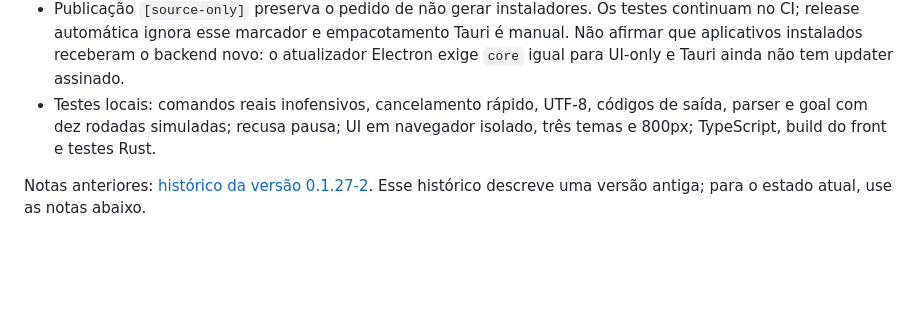
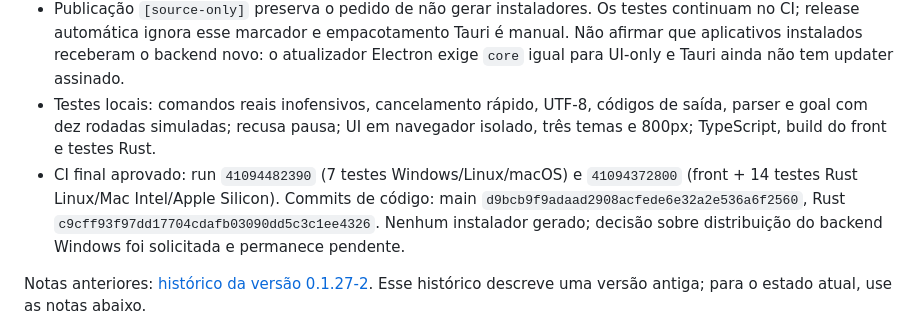
Before and after one commit to iwerry/chatorbit-app, a Markdown page: continue.md, the part around the change. Drawn GitHub-style; blank space fills up the shorter version.

```diff
--- a/continue.md
+++ b/continue.md
@@ -8,6 +8,7 @@ Documento principal de continuidade do projeto. Atualize este arquivo ao encerra
 - Terminal de tarefas com aprovação obrigatória, logs, erros e cancelamento; fila de aprovação; `/goal` sem o limite de oito rodadas; skill Remotion incluída na biblioteca. ZIP fornecido foi somente inspecionado, sem executar scripts.
 - Publicação `[source-only]` preserva o pedido de não gerar instaladores. Os testes continuam no CI; release automática ignora esse marcador e empacotamento Tauri é manual. Não afirmar que aplicativos instalados receberam o backend novo: o atualizador Electron exige `core` igual para UI-only e Tauri ainda não tem updater assinado.
 - Testes locais: comandos reais inofensivos, cancelamento rápido, UTF-8, códigos de saída, parser e goal com dez rodadas simuladas; recusa pausa; UI em navegador isolado, três temas e 800px; TypeScript, build do front e testes Rust.
+- CI final aprovado: run `41094482390` (7 testes Windows/Linux/macOS) e `41094372800` (front + 14 testes Rust Linux/Mac Intel/Apple Silicon). Commits de código: main `d9bcb9f9adaad2908acfede6e32a2e536a6f2560`, Rust `c9cff93f97dd17704cdafb03090dd5c3c1ee4326`. Nenhum instalador gerado; decisão sobre distribuição do backend Windows foi solicitada e permanece pendente.
 
 Notas anteriores: [histórico da versão 0.1.27-2](docs/history/continuation-0.1.27-2.md). Esse histórico descreve uma versão antiga; para o estado atual, use as notas abaixo.
 
```
Also changed, not shown: docs/SKILL_LOCAL_RUNTIME.md (+2 -0 lines).
